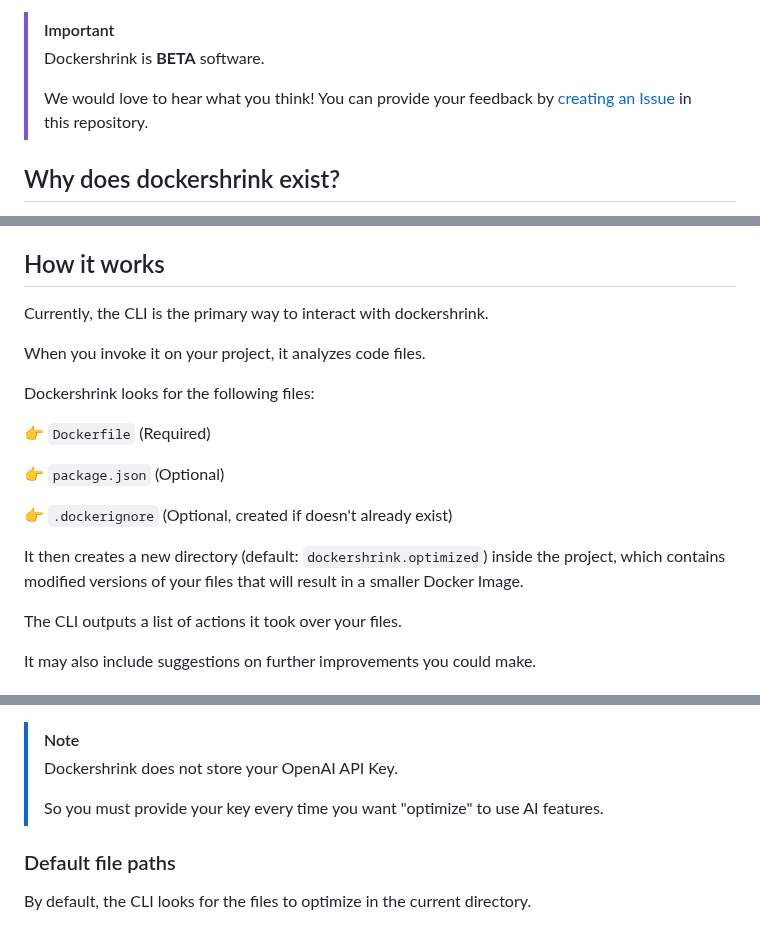
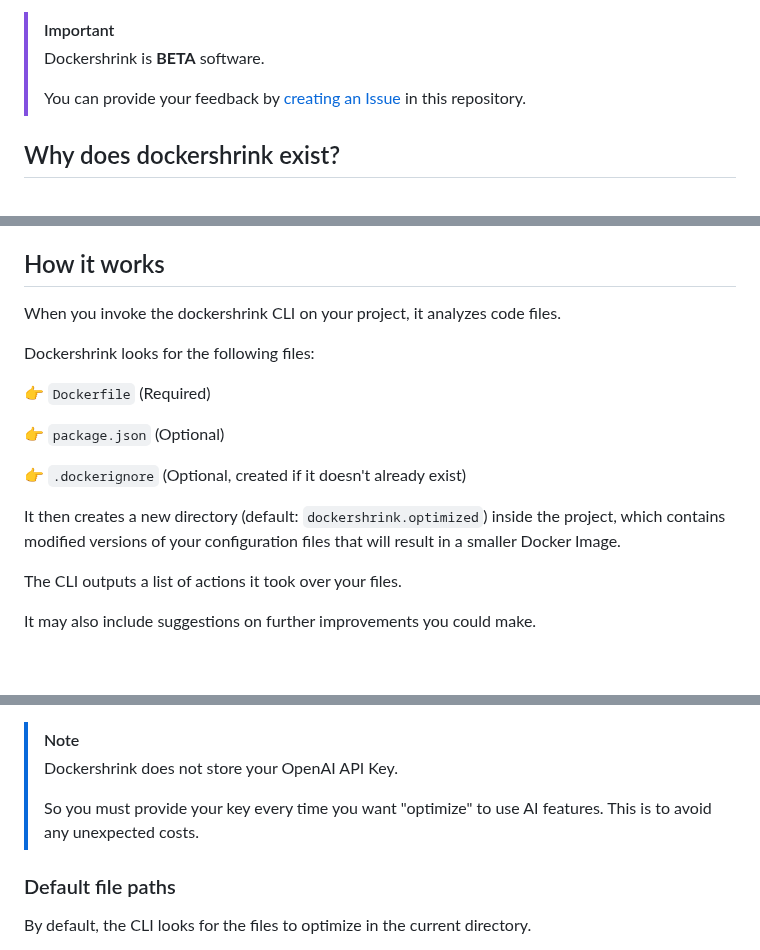
Before and after one commit to duaraghav8/dockershrink, a Markdown page: README.md, 3 parts joined by grey strips. GitHub-like rendering; blank space fills up the shorter version.

```diff
--- a/README.md
+++ b/README.md
@@ -16,7 +16,7 @@ Currently, the tool only supports [NodeJS](https://nodejs.org/en) applications.
 > [!IMPORTANT]
 > Dockershrink is **BETA** software.
 >
-> We would love to hear what you think! You can provide your feedback by [creating an Issue](https://github.com/duaraghav8/dockershrink/issues) in this repository.
+> You can provide your feedback by [creating an Issue](https://github.com/duaraghav8/dockershrink/issues) in this repository.
 
 
 ## Why does dockershrink exist?
@@ -35,9 +35,7 @@ You're welcome :wink:
 
 
 ## How it works
-Currently, the CLI is the primary way to interact with dockershrink.
-
-When you invoke it on your project, it analyzes code files.
+When you invoke the dockershrink CLI on your project, it analyzes code files.
 
 Dockershrink looks for the following files:
 
@@ -45,9 +43,9 @@ Dockershrink looks for the following files:
 
 :point_right: `package.json` (Optional)
 
-:point_right: `.dockerignore` (Optional, created if doesn't already exist)
+:point_right: `.dockerignore` (Optional, created if it doesn't already exist)
 
-It then creates a new directory (default: `dockershrink.optimized`) inside the project, which contains modified versions of your files that will result in a smaller Docker Image.
+It then creates a new directory (default: `dockershrink.optimized`) inside the project, which contains modified versions of your configuration files that will result in a smaller Docker Image.
 
 The CLI outputs a list of actions it took over your files.
 
@@ -103,6 +101,7 @@ dockershrink optimize
 > Dockershrink does not store your OpenAI API Key.
 >
 > So you must provide your key every time you want "optimize" to use AI features.
+> This is to avoid any unexpected costs.
 
 
 ### Default file paths
```
